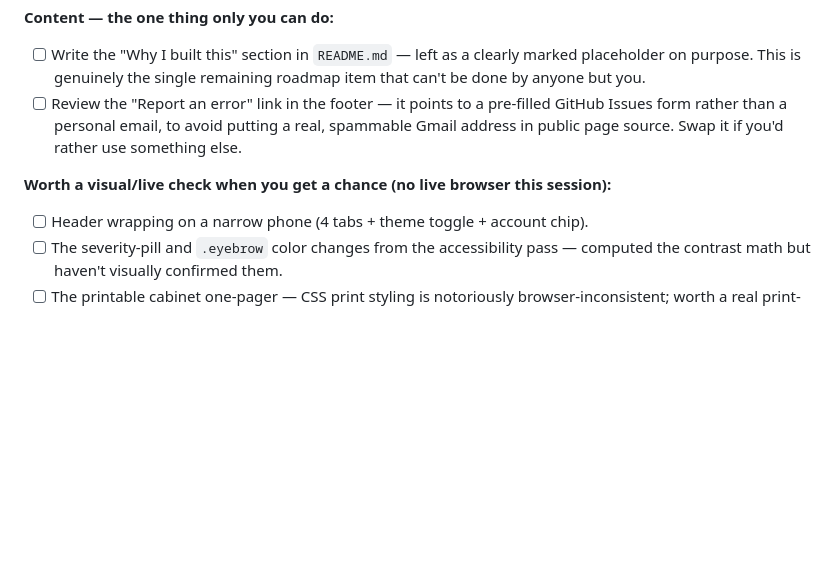
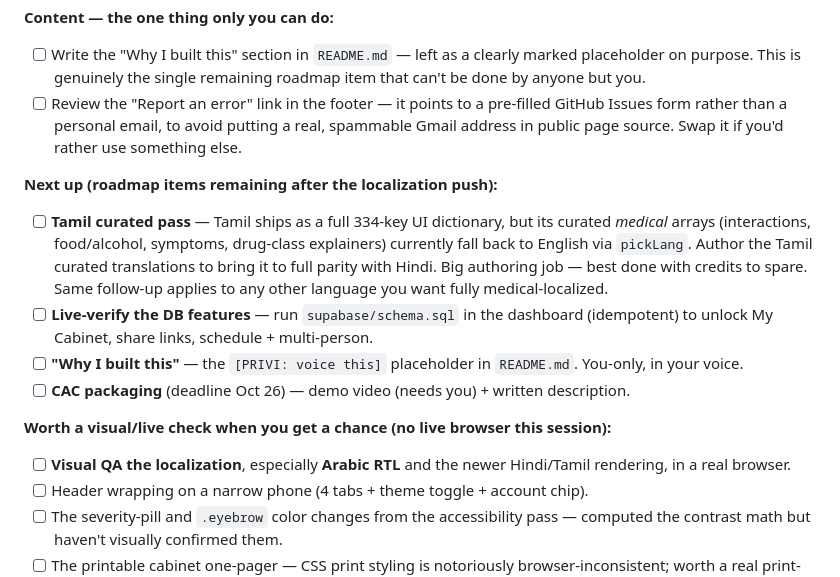
Before and after one commit to privi-doughnut/plainscript, a Markdown page: PROGRESS.md, the part around the change. Drawn GitHub-style; blank space fills up the shorter version.

Commit message:
Log localization milestone + next-up roadmap items in PROGRESS
Co-Authored-By: Claude Opus 4.8 <noreply@anthropic.com>
Claude-Session: https://claude.ai/code/session_01KTxfAC1FcxxH7zoQfyXh9N

```diff
--- a/PROGRESS.md
+++ b/PROGRESS.md
@@ -26,7 +26,14 @@ This file is the quick status view. `PLAINSCRIPT_ROADMAP.md` has the full phased
 - [ ] Write the "Why I built this" section in `README.md` — left as a clearly marked placeholder on purpose. This is genuinely the single remaining roadmap item that can't be done by anyone but you.
 - [ ] Review the "Report an error" link in the footer — it points to a pre-filled GitHub Issues form rather than a personal email, to avoid putting a real, spammable Gmail address in public page source. Swap it if you'd rather use something else.
 
+**Next up (roadmap items remaining after the localization push):**
+- [ ] **Tamil curated pass** — Tamil ships as a full 334-key UI dictionary, but its curated *medical* arrays (interactions, food/alcohol, symptoms, drug-class explainers) currently fall back to English via `pickLang`. Author the Tamil curated translations to bring it to full parity with Hindi. Big authoring job — best done with credits to spare. Same follow-up applies to any other language you want fully medical-localized.
+- [ ] **Live-verify the DB features** — run `supabase/schema.sql` in the dashboard (idempotent) to unlock My Cabinet, share links, schedule + multi-person.
+- [ ] **"Why I built this"** — the `[PRIVI: voice this]` placeholder in `README.md`. You-only, in your voice.
+- [ ] **CAC packaging** (deadline Oct 26) — demo video (needs you) + written description.
+
 **Worth a visual/live check when you get a chance (no live browser this session):**
+- [ ] **Visual QA the localization**, especially **Arabic RTL** and the newer Hindi/Tamil rendering, in a real browser.
 - [ ] Header wrapping on a narrow phone (4 tabs + theme toggle + account chip).
 - [ ] The severity-pill and `.eyebrow` color changes from the accessibility pass — computed the contrast math but haven't visually confirmed them.
 - [ ] The printable cabinet one-pager — CSS print styling is notoriously browser-inconsistent; worth a real print-preview check.
```
